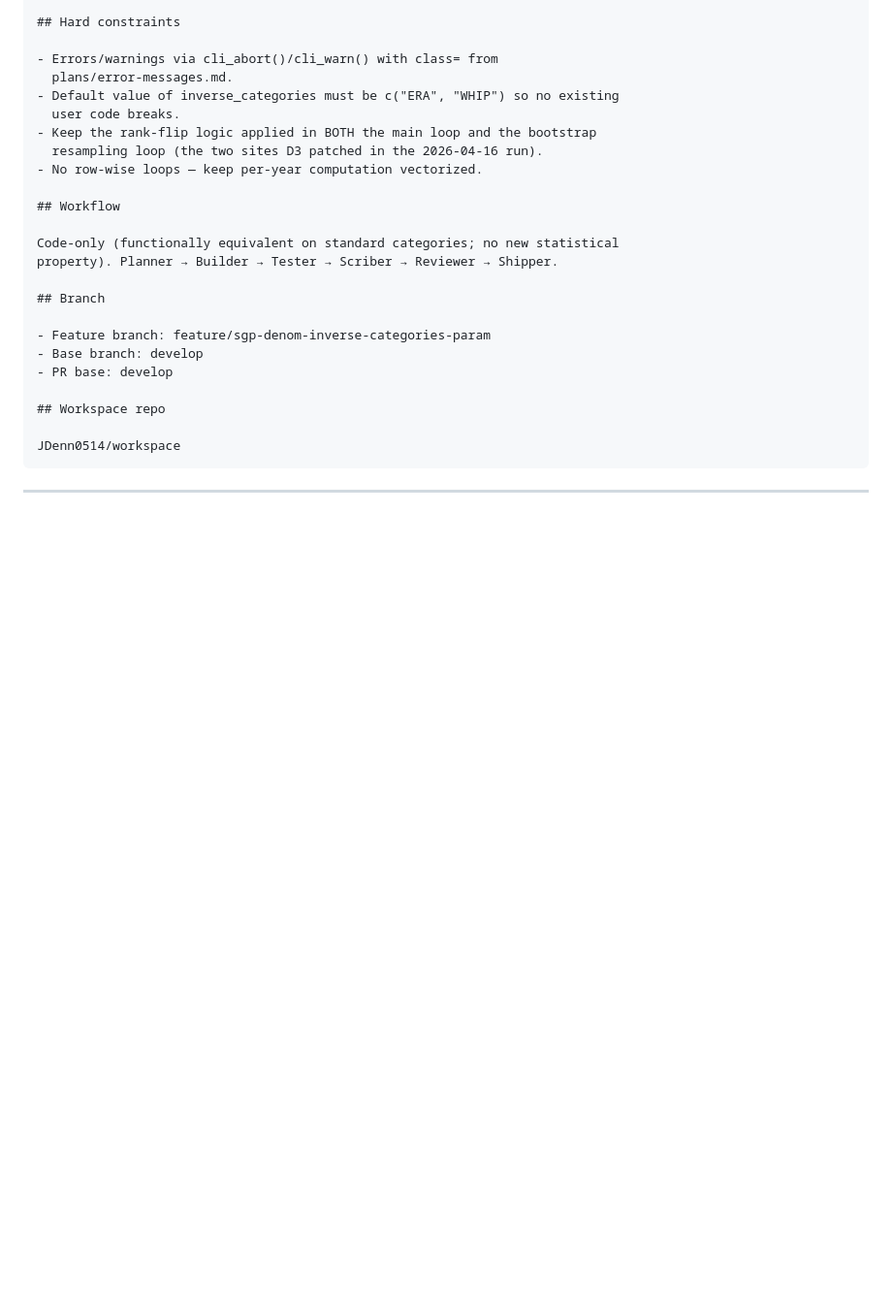
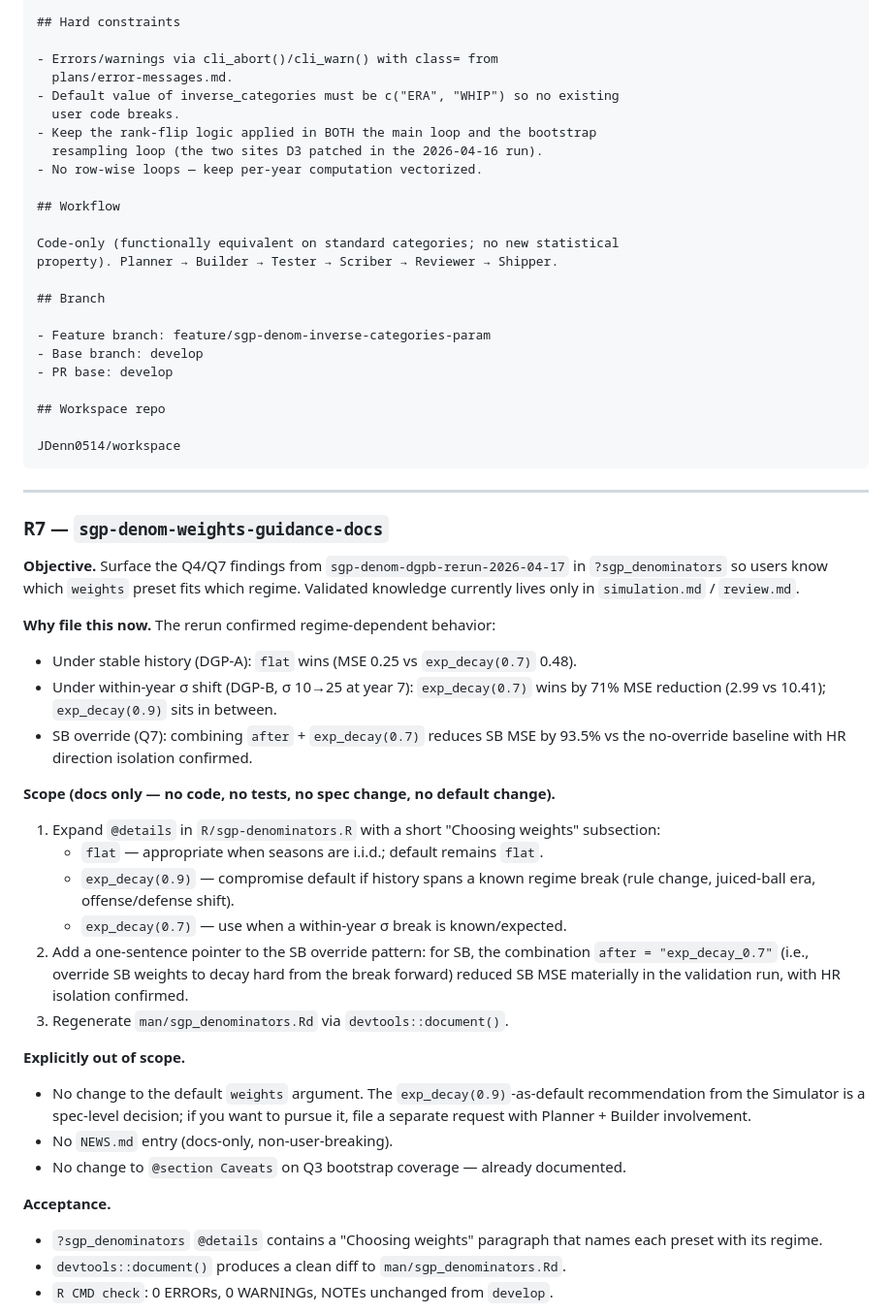
Before and after one commit to JDenn0514/rotostats, a Markdown page: plans/sgp-cleanup.md, the part around one of its changes. Shown at 97% size. Rendered like a GitHub page; blank space fills up the shorter version.

```diff
--- a/plans/sgp-cleanup.md
+++ b/plans/sgp-cleanup.md
@@ -467,3 +468,46 @@ JDenn0514/workspace
 
 ---
 
+### R7 — `sgp-denom-weights-guidance-docs`
+
+**Objective.** Surface the Q4/Q7 findings from `sgp-denom-dgpb-rerun-2026-04-17`
+in `?sgp_denominators` so users know which `weights` preset fits which regime.
+Validated knowledge currently lives only in `simulation.md` / `review.md`.
+
+**Why file this now.** The rerun confirmed regime-dependent behavior:
+
+- Under stable history (DGP-A): `flat` wins (MSE 0.25 vs `exp_decay(0.7)` 0.48).
+- Under within-year σ shift (DGP-B, σ 10→25 at year 7): `exp_decay(0.7)` wins
+  by 71% MSE reduction (2.99 vs 10.41); `exp_decay(0.9)` sits in between.
+- SB override (Q7): combining `after` + `exp_decay(0.7)` reduces SB MSE by 93.5%
+  vs the no-override baseline with HR direction isolation confirmed.
+
+**Scope (docs only — no code, no tests, no spec change, no default change).**
+
+1. Expand `@details` in `R/sgp-denominators.R` with a short "Choosing weights"
+   subsection:
+   - `flat` — appropriate when seasons are i.i.d.; default remains `flat`.
+   - `exp_decay(0.9)` — compromise default if history spans a known regime
+     break (rule change, juiced-ball era, offense/defense shift).
+   - `exp_decay(0.7)` — use when a within-year σ break is known/expected.
+2. Add a one-sentence pointer to the SB override pattern: for SB, the
+   combination `after = "exp_decay_0.7"` (i.e., override SB weights to decay
+   hard from the break forward) reduced SB MSE materially in the validation
+   run, with HR isolation confirmed.
+3. Regenerate `man/sgp_denominators.Rd` via `devtools::document()`.
+
+**Explicitly out of scope.**
+
+- No change to the default `weights` argument. The `exp_decay(0.9)`-as-default
+  recommendation from the Simulator is a spec-level decision; if you want to
+  pursue it, file a separate request with Planner + Builder involvement.
+- No `NEWS.md` entry (docs-only, non-user-breaking).
+- No change to `@section Caveats` on Q3 bootstrap coverage — already documented.
+
+**Acceptance.**
+
+- `?sgp_denominators` `@details` contains a "Choosing weights" paragraph that
+  names each preset with its regime.
+- `devtools::document()` produces a clean diff to `man/sgp_denominators.Rd`.
+- `R CMD check`: 0 ERRORs, 0 WARNINGs, NOTEs unchanged from `develop`.
+
```
Also changed, not shown: other parts of plans/sgp-cleanup.md (+67 -0 lines).
